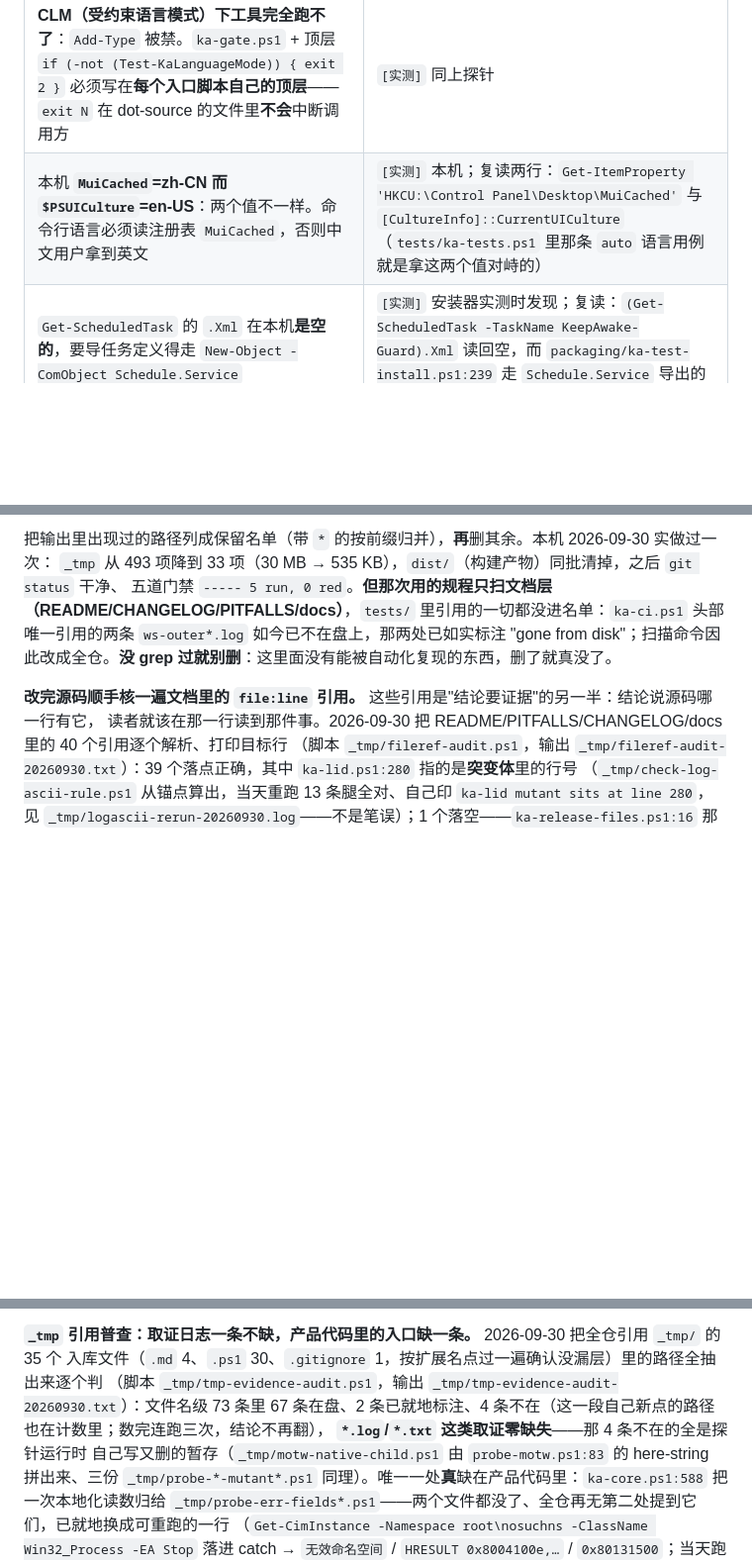
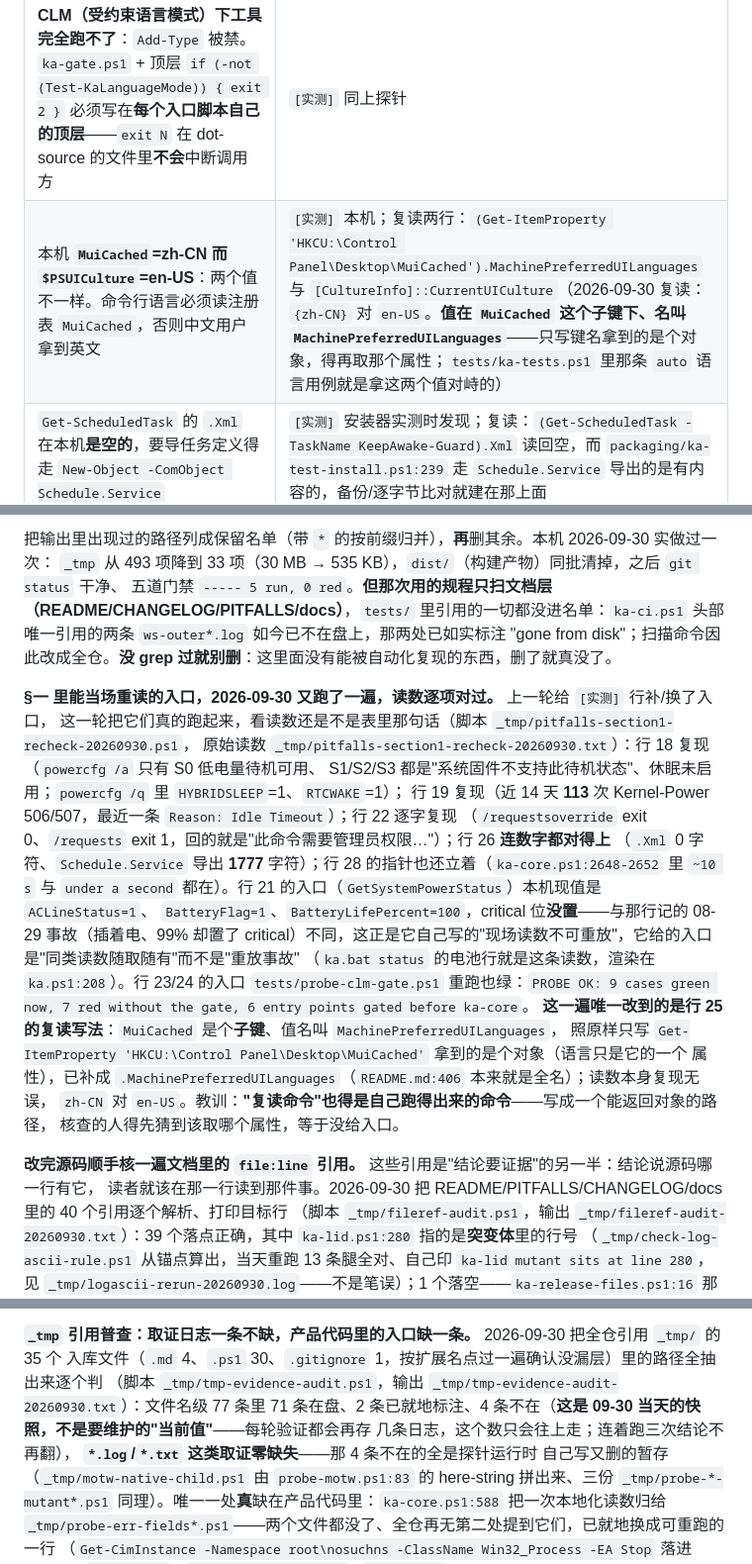
Before and after one commit to faruheaisha/keepawake, a Markdown page: PITFALLS.md, 3 parts joined by grey strips. Shown at 99% size. Drawn GitHub-style; blank space fills up the shorter version.

Commit message:
PITFALLS §一的入口全部真跑一遍：读数逐项对得上，只有一条复读命令写法不严

```diff
--- a/PITFALLS.md
+++ b/PITFALLS.md
@@ -22,7 +22,7 @@
 | `powercfg /requestsoverride` 列表**不需要管理员**；`powercfg /requests`（谁在持请求）**需要管理员**（exit 1） | `[实测]` 标准令牌下逐个试，两条都不带参数：`powercfg /requestsoverride` → exit 0、`powercfg /requests` → exit 1（2026-09-30 就地复读过一遍） |
 | `Ka.Native` 那 15 个 P/Invoke 调用**标准账户可调**；`Add-Type` 是 CLM 下唯一硬阻断 | `[实测]` `tests/probe-clm-gate.ps1`、`probe-native.ps1` |
 | **CLM（受约束语言模式）下工具完全跑不了**：`Add-Type` 被禁。`ka-gate.ps1` + 顶层 `if (-not (Test-KaLanguageMode)) { exit 2 }` 必须写在**每个入口脚本自己的顶层**——`exit N` 在 dot-source 的文件里**不会**中断调用方 | `[实测]` 同上探针 |
-| 本机 **`MuiCached`=zh-CN 而 `$PSUICulture`=en-US**：两个值不一样。命令行语言必须读注册表 `MuiCached`，否则中文用户拿到英文 | `[实测]` 本机；复读两行：`Get-ItemProperty 'HKCU:\Control Panel\Desktop\MuiCached'` 与 `[CultureInfo]::CurrentUICulture`（`tests/ka-tests.ps1` 里那条 `auto` 语言用例就是拿这两个值对峙的） |
+| 本机 **`MuiCached`=zh-CN 而 `$PSUICulture`=en-US**：两个值不一样。命令行语言必须读注册表 `MuiCached`，否则中文用户拿到英文 | `[实测]` 本机；复读两行：`(Get-ItemProperty 'HKCU:\Control Panel\Desktop\MuiCached').MachinePreferredUILanguages` 与 `[CultureInfo]::CurrentUICulture`（2026-09-30 复读：`{zh-CN}` 对 `en-US`。**值在 `MuiCached` 这个子键下、名叫 `MachinePreferredUILanguages`**——只写键名拿到的是个对象，得再取那个属性；`tests/ka-tests.ps1` 里那条 `auto` 语言用例就是拿这两个值对峙的） |
 | `Get-ScheduledTask` 的 `.Xml` 在本机**是空的**，要导任务定义得走 `New-Object -ComObject Schedule.Service` | `[实测]` 安装器实测时发现；复读：`(Get-ScheduledTask -TaskName KeepAwake-Guard).Xml` 读回空，而 `packaging/ka-test-install.ps1:239` 走 `Schedule.Service` 导出的是有内容的，备份/逐字节比对就建在那上面 |
 | 任务计划里 `New-ScheduledTaskTrigger -AtLogOn` **不加 `-User`** 注册的是"任意用户"触发 → 需要管理员；加上当前用户就免提示 | `[实测]` 环境矩阵那次；复读用例在 `tests/ka-tests.ps1`（它要真注册任务，所以是 CI runner 上的事，本机别为复验去注册） |
 | 强制杀面板会**留下 http.sys 前缀注册**，下一个面板的首请求会卡约 10 秒；优雅停机（`listener.Stop()/Close()`）能让后继面板 1 秒内应答 | `[实测]` `Stop-KaServer` 的注释里有数字 |
@@ -180,6 +180,24 @@ git grep -h -o '_tmp/[A-Za-z0-9._*{}/-]*' | Sort-Object -Unique   # 全部入库
 里引用的一切都没进名单：`ka-ci.ps1` 头部唯一引用的两条 `ws-outer*.log` 如今已不在盘上，那两处已如实标注
 "gone from disk"；扫描命令因此改成全仓。**没 grep 过就别删**：这里面没有能被自动化复现的东西，删了就真没了。
 
+**§一 里能当场重读的入口，2026-09-30 又跑了一遍，读数逐项对过。** 上一轮给 `[实测]` 行补/换了入口，
+这一轮把它们真的跑起来，看读数还是不是表里那句话（脚本 `_tmp/pitfalls-section1-recheck-20260930.ps1`，
+原始读数 `_tmp/pitfalls-section1-recheck-20260930.txt`）：行 18 复现（`powercfg /a` 只有 S0 低电量待机可用、
+S1/S2/S3 都是"系统固件不支持此待机状态"、休眠未启用；`powercfg /q` 里 `HYBRIDSLEEP`=1、`RTCWAKE`=1）；
+行 19 复现（近 14 天 **113** 次 Kernel-Power 506/507，最近一条 `Reason: Idle Timeout`）；行 22 逐字复现
+（`/requestsoverride` exit 0、`/requests` exit 1，回的就是"此命令需要管理员权限…"）；行 26 **连数字都对得上**
+（`.Xml` 0 字符、`Schedule.Service` 导出 **1777** 字符）；行 28 的指针也还立着（`ka-core.ps1:2648-2652` 里
+`~10 s` 与 `under a second` 都在）。行 21 的入口（`GetSystemPowerStatus`）本机现值是 `ACLineStatus=1`、
+`BatteryFlag=1`、`BatteryLifePercent=100`，critical 位**没置**——与那行记的 08-29 事故（插着电、99% 却置了
+critical）不同，这正是它自己写的"现场读数不可重放"，它给的入口是"同类读数随取随有"而不是"重放事故"
+（`ka.bat status` 的电池行就是这条读数，渲染在 `ka.ps1:208`）。行 23/24 的入口 `tests/probe-clm-gate.ps1`
+重跑也绿：`PROBE OK: 9 cases green now, 7 red without the gate, 6 entry points gated before ka-core`。
+**这一遍唯一改到的是行 25 的复读写法**：`MuiCached` 是个**子键**、值名叫 `MachinePreferredUILanguages`，
+照原样只写 `Get-ItemProperty 'HKCU:\Control Panel\Desktop\MuiCached'` 拿到的是个对象（语言只是它的一个
+属性），已补成 `.MachinePreferredUILanguages`（`README.md:406` 本来就是全名）；读数本身复现无误，
+`zh-CN` 对 `en-US`。教训：**"复读命令"也得是自己跑得出来的命令**——写成一个能返回对象的路径，
+核查的人得先猜到该取哪个属性，等于没给入口。
+
 **改完源码顺手核一遍文档里的 `file:line` 引用。** 这些引用是"结论要证据"的另一半：结论说源码哪一行有它，
 读者就该在那一行读到那件事。2026-09-30 把 README/PITFALLS/CHANGELOG/docs 里的 40 个引用逐个解析、打印目标行
 （脚本 `_tmp/fileref-audit.ps1`，输出 `_tmp/fileref-audit-20260930.txt`）：39 个落点正确，其中
@@ -214,8 +232,9 @@ CI runner 上。顺带在这一遍里查到一个**指错文件**的引用：那
 
 **`_tmp` 引用普查：取证日志一条不缺，产品代码里的入口缺一条。** 2026-09-30 把全仓引用 `_tmp/` 的 35 个
 入库文件（`.md` 4、`.ps1` 30、`.gitignore` 1，按扩展名点过一遍确认没漏层）里的路径全抽出来逐个判
-（脚本 `_tmp/tmp-evidence-audit.ps1`，输出 `_tmp/tmp-evidence-audit-20260930.txt`）：文件名级 73 条里
-67 条在盘、2 条已就地标注、4 条不在（这一段自己新点的路径也在计数里；数完连跑三次，结论不再翻），
+（脚本 `_tmp/tmp-evidence-audit.ps1`，输出 `_tmp/tmp-evidence-audit-20260930.txt`）：文件名级 77 条里
+71 条在盘、2 条已就地标注、4 条不在（**这是 09-30 当天的快照，不是要维护的"当前值"**——每轮验证都会再存
+几条日志，这个数只会往上走；连着跑三次结论不再翻），
 **`*.log`/`*.txt` 这类取证零缺失**——那 4 条不在的全是探针运行时
 自己写又删的暂存（`_tmp/motw-native-child.ps1` 由 `probe-motw.ps1:83` 的 here-string 拼出来、三份
 `_tmp/probe-*-mutant*.ps1` 同理）。唯一一处**真**缺在产品代码里：`ka-core.ps1:588` 把一次本地化读数归给
```
Also changed, not shown: CHANGELOG.md (+18 -2 lines).
